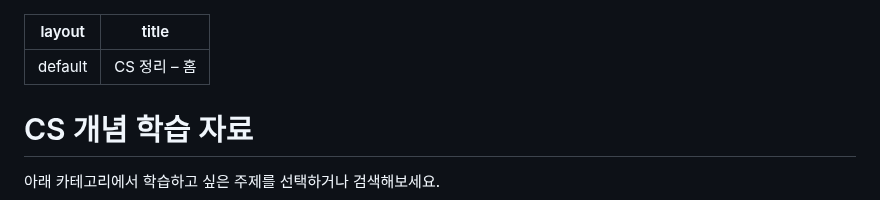
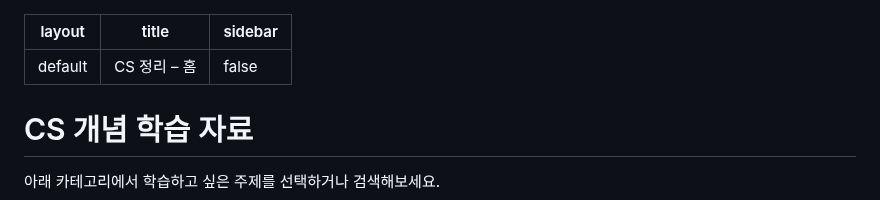
Before and after one commit to c1oud-dev/cs_study, a Markdown page: home.md, the part around the change. Drawn GitHub-style.

```diff
--- a/home.md
+++ b/home.md
@@ -1,6 +1,7 @@
 ---
 layout: default
 title: "CS 정리 – 홈"
+sidebar: false
 ---
 
 <!-- Hero & Category Styles -->
```
